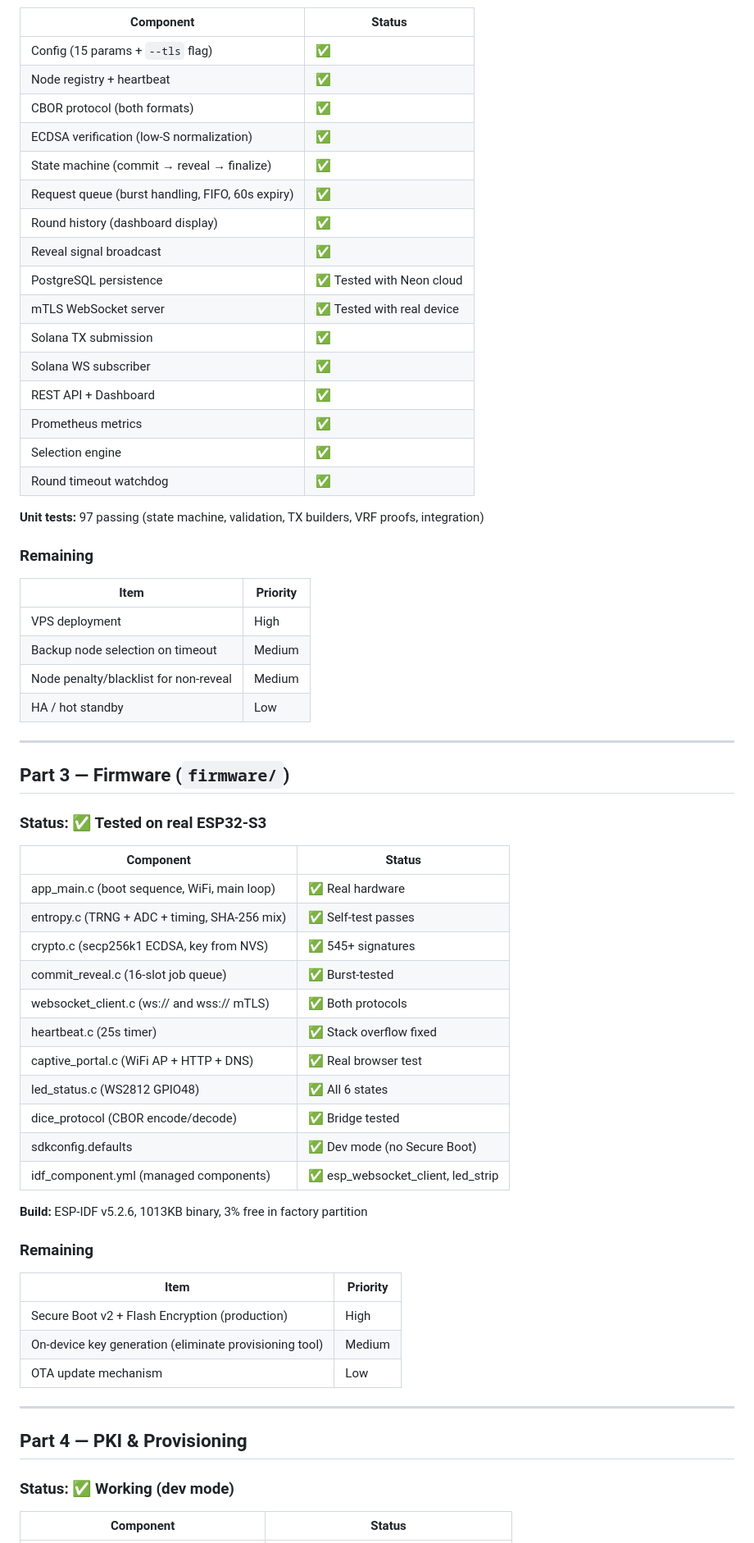
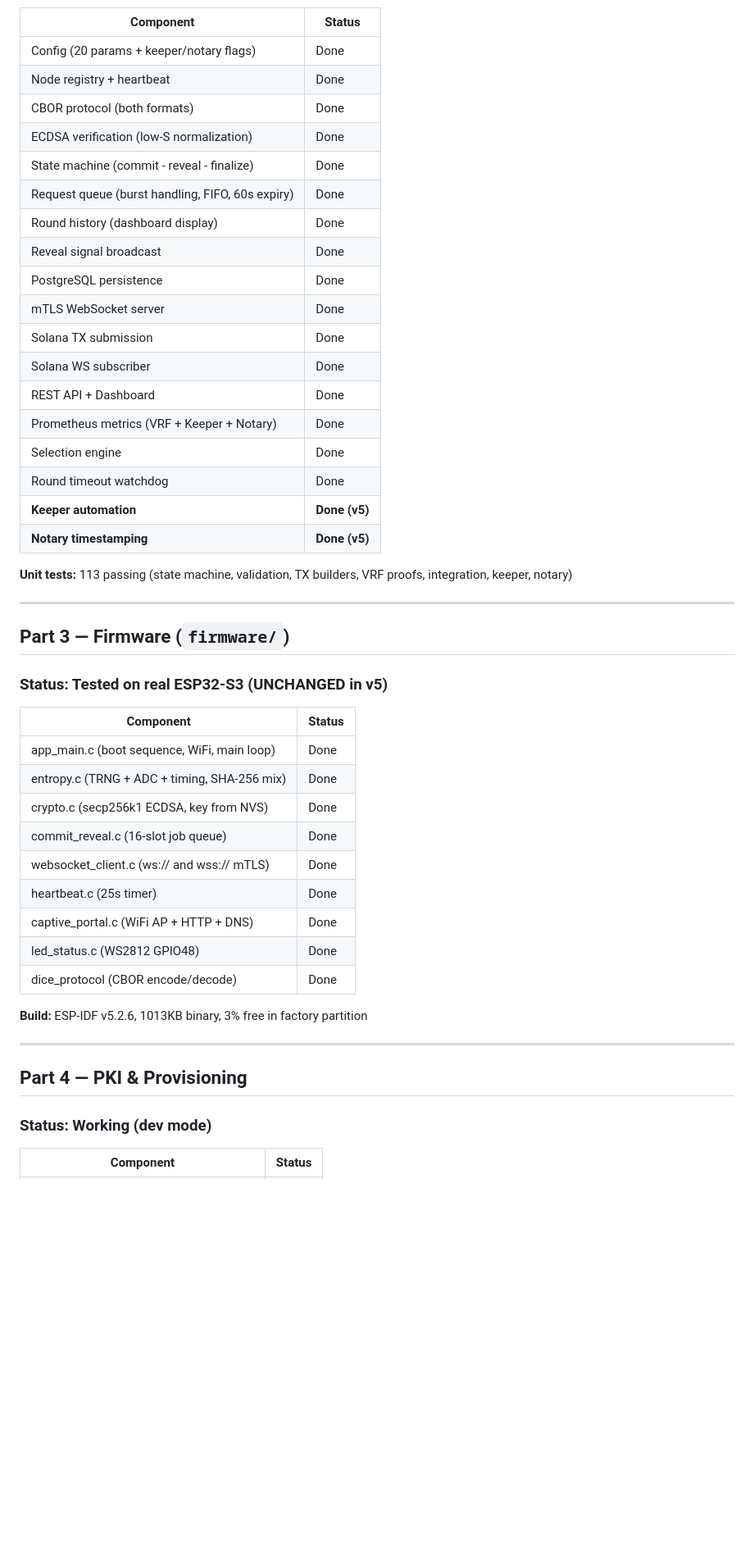
Before and after one commit to hariFED/DICE, a Markdown page: docs/PROGRESS.md, the part around one of its changes. Shown at 82% size. Drawn GitHub-style; blank space fills up the shorter version.

```diff
--- a/docs/PROGRESS.md
+++ b/docs/PROGRESS.md
@@ -140,67 +188,52 @@ ESP-IDF build (v5.2.6, esp32s3)      →  dice_firmware.bin (1013KB)  ✅
 
 | Component | Status |
 |-----------|--------|
-| Config (15 params + `--tls` flag) | ✅ |
-| Node registry + heartbeat | ✅ |
-| CBOR protocol (both formats) | ✅ |
-| ECDSA verification (low-S normalization) | ✅ |
-| State machine (commit → reveal → finalize) | ✅ |
-| Request queue (burst handling, FIFO, 60s expiry) | ✅ |
-| Round history (dashboard display) | ✅ |
-| Reveal signal broadcast | ✅ |
-| PostgreSQL persistence | ✅ Tested with Neon cloud |
-| mTLS WebSocket server | ✅ Tested with real device |
-| Solana TX submission | ✅ |
-| Solana WS subscriber | ✅ |
-| REST API + Dashboard | ✅ |
-| Prometheus metrics | ✅ |
-| Selection engine | ✅ |
-| Round timeout watchdog | ✅ |
+| Config (20 params + keeper/notary flags) | Done |
+| Node registry + heartbeat | Done |
+| CBOR protocol (both formats) | Done |
+| ECDSA verification (low-S normalization) | Done |
+| State machine (commit - reveal - finalize) | Done |
+| Request queue (burst handling, FIFO, 60s expiry) | Done |
+| Round history (dashboard display) | Done |
+| Reveal signal broadcast | Done |
+| PostgreSQL persistence | Done |
+| mTLS WebSocket server | Done |
+| Solana TX submission | Done |
+| Solana WS subscriber | Done |
+| REST API + Dashboard | Done |
+| Prometheus metrics (VRF + Keeper + Notary) | Done |
+| Selection engine | Done |
+| Round timeout watchdog | Done |
+| **Keeper automation** | **Done (v5)** |
+| **Notary timestamping** | **Done (v5)** |
 
-**Unit tests:** 97 passing (state machine, validation, TX builders, VRF proofs, integration)
-
-### Remaining
-| Item | Priority |
-|------|----------|
-| VPS deployment | High |
-| Backup node selection on timeout | Medium |
-| Node penalty/blacklist for non-reveal | Medium |
-| HA / hot standby | Low |
+**Unit tests:** 113 passing (state machine, validation, TX builders, VRF proofs, integration, keeper, notary)
 
 ---
 
 ## Part 3 — Firmware (`firmware/`)
 
-### Status: ✅ Tested on real ESP32-S3
+### Status: Tested on real ESP32-S3 (UNCHANGED in v5)
 
 | Component | Status |
 |-----------|--------|
-| app_main.c (boot sequence, WiFi, main loop) | ✅ Real hardware |
-| entropy.c (TRNG + ADC + timing, SHA-256 mix) | ✅ Self-test passes |
-| crypto.c (secp256k1 ECDSA, key from NVS) | ✅ 545+ signatures |
-| commit_reveal.c (16-slot job queue) | ✅ Burst-tested |
-| websocket_client.c (ws:// and wss:// mTLS) | ✅ Both protocols |
-| heartbeat.c (25s timer) | ✅ Stack overflow fixed |
-| captive_portal.c (WiFi AP + HTTP + DNS) | ✅ Real browser test |
-| led_status.c (WS2812 GPIO48) | ✅ All 6 states |
-| dice_protocol (CBOR encode/decode) | ✅ Bridge tested |
-| sdkconfig.defaults | ✅ Dev mode (no Secure Boot) |
-| idf_component.yml (managed components) | ✅ esp_websocket_client, led_strip |
+| app_main.c (boot sequence, WiFi, main loop) | Done |
+| entropy.c (TRNG + ADC + timing, SHA-256 mix) | Done |
+| crypto.c (secp256k1 ECDSA, key from NVS) | Done |
+| commit_reveal.c (16-slot job queue) | Done |
+| websocket_client.c (ws:// and wss:// mTLS) | Done |
+| heartbeat.c (25s timer) | Done |
+| captive_portal.c (WiFi AP + HTTP + DNS) | Done |
+| led_status.c (WS2812 GPIO48) | Done |
+| dice_protocol (CBOR encode/decode) | Done |
 
 **Build:** ESP-IDF v5.2.6, 1013KB binary, 3% free in factory partition
-
-### Remaining
-| Item | Priority |
-|------|----------|
-| Secure Boot v2 + Flash Encryption (production) | High |
-| On-device key generation (eliminate provisioning tool) | Medium |
-| OTA update mechanism | Low |
 
 ---
 
 ## Part 4 — PKI & Provisioning
 
-### Status: ✅ Working (dev mode)
+### Status: Working (dev mode)
 
 | Component | Status |
 |-----------|--------|
```
Also changed, not shown: other parts of docs/PROGRESS.md (+163 -129 lines), docs/TEST-RESULTS.md (added, +171 -0 lines).
